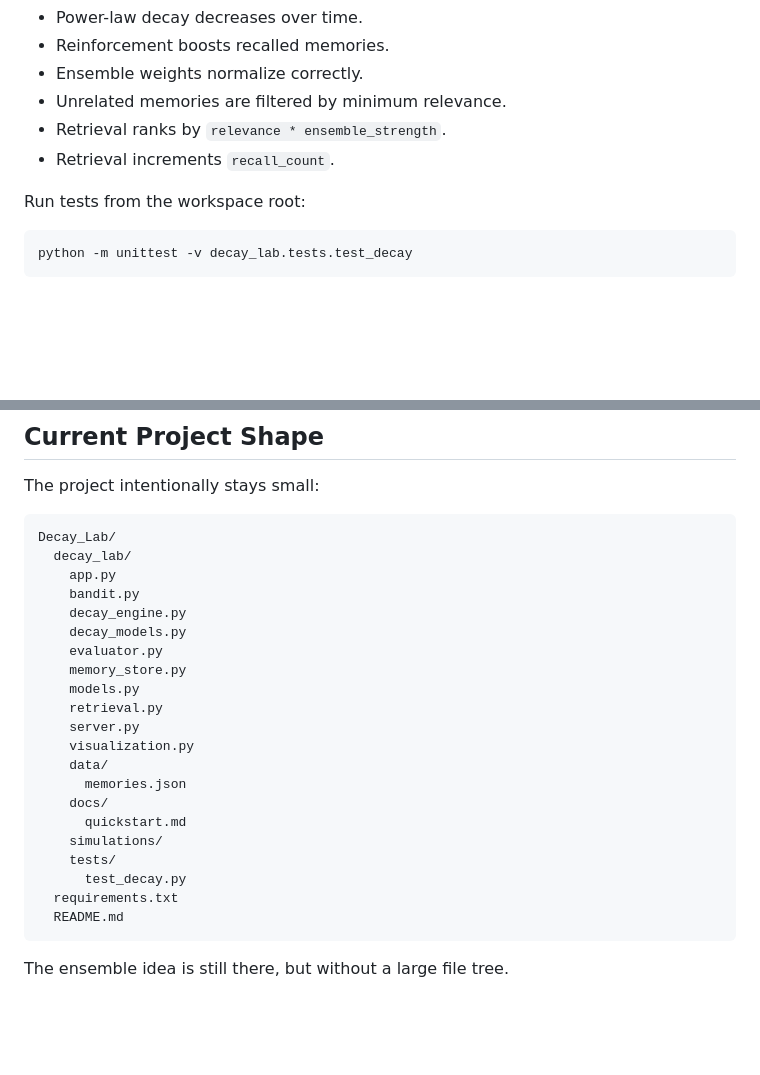
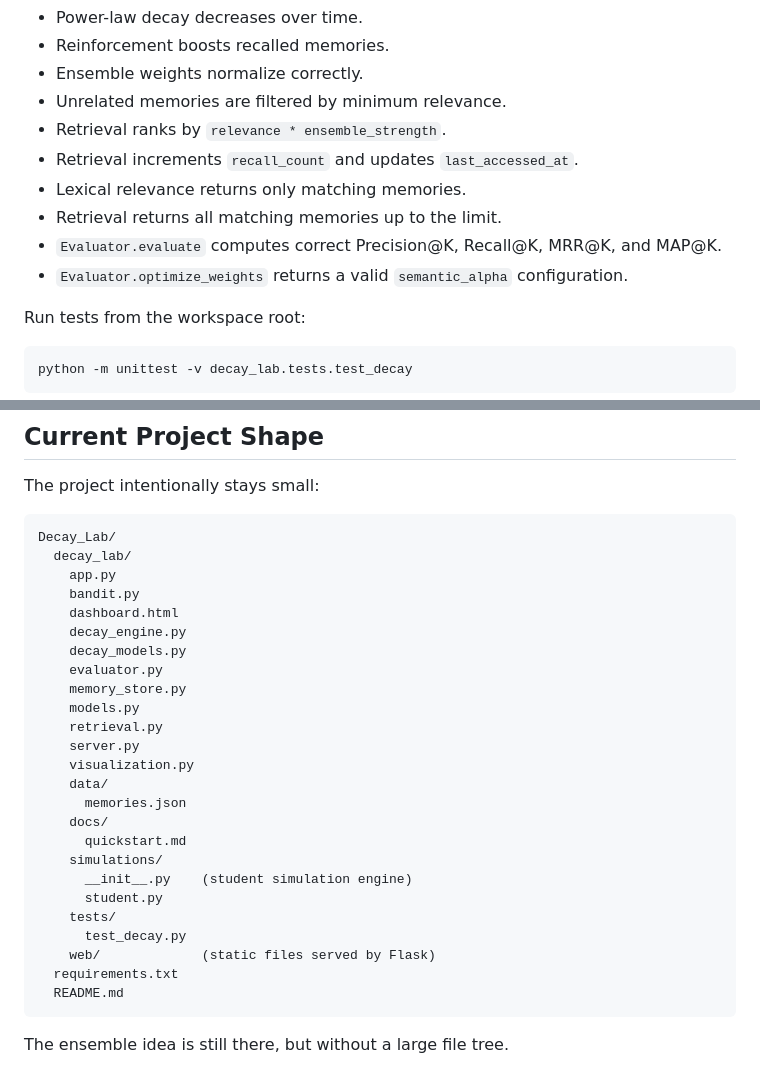
Before and after one commit to ommahajan0208/Decay_Lab, a Markdown page: README.md, 2 parts joined by grey strips. Drawn GitHub-style; blank space fills up the shorter version.

````diff
--- a/README.md
+++ b/README.md
@@ -285,7 +319,11 @@ It currently checks:
 - Ensemble weights normalize correctly.
 - Unrelated memories are filtered by minimum relevance.
 - Retrieval ranks by `relevance * ensemble_strength`.
-- Retrieval increments `recall_count`.
+- Retrieval increments `recall_count` and updates `last_accessed_at`.
+- Lexical relevance returns only matching memories.
+- Retrieval returns all matching memories up to the limit.
+- `Evaluator.evaluate` computes correct Precision@K, Recall@K, MRR@K, and MAP@K.
+- `Evaluator.optimize_weights` returns a valid `semantic_alpha` configuration.
 
 Run tests from the workspace root:
 
@@ -346,6 +384,7 @@ Decay_Lab/
   decay_lab/
     app.py
     bandit.py
+    dashboard.html
     decay_engine.py
     decay_models.py
     evaluator.py
@@ -359,8 +398,11 @@ Decay_Lab/
     docs/
       quickstart.md
     simulations/
+      __init__.py    (student simulation engine)
+      student.py
     tests/
       test_decay.py
+    web/             (static files served by Flask)
   requirements.txt
   README.md
 ```
````
Also changed, not shown: other parts of README.md (+60 -26 lines).
